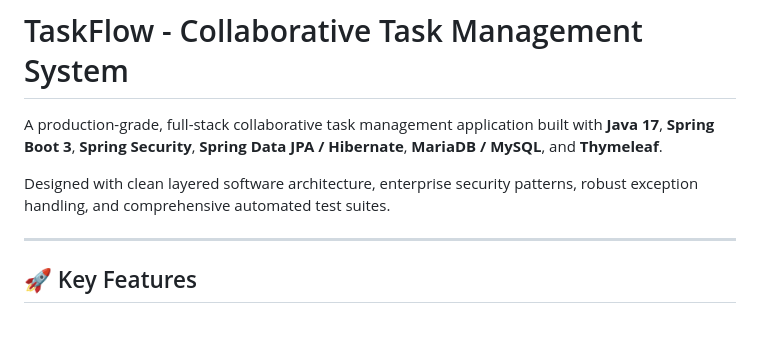
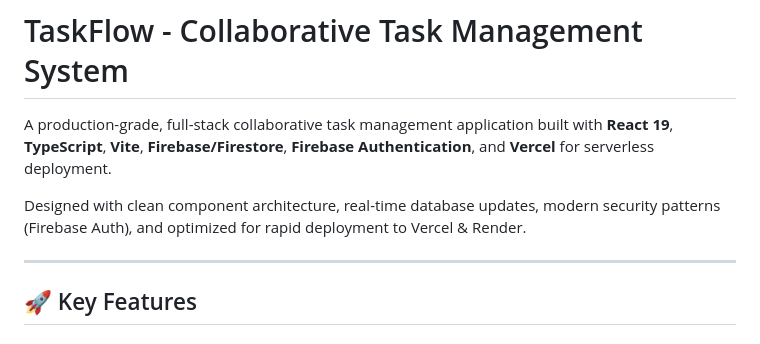
Before and after one commit to kushkhushi27-dev/DoToday, a Markdown page: README.md, the part around one of its changes. Rendered like a GitHub page.

Commit message:
Firebase authentication

```diff
--- a/README.md
+++ b/README.md
@@ -1,8 +1,8 @@
 # TaskFlow - Collaborative Task Management System
 
-A production-grade, full-stack collaborative task management application built with **Java 17**, **Spring Boot 3**, **Spring Security**, **Spring Data JPA / Hibernate**, **MariaDB / MySQL**, and **Thymeleaf**.
+A production-grade, full-stack collaborative task management application built with **React 19**, **TypeScript**, **Vite**, **Firebase/Firestore**, **Firebase Authentication**, and **Vercel** for serverless deployment.
 
-Designed with clean layered software architecture, enterprise security patterns, robust exception handling, and comprehensive automated test suites.
+Designed with clean component architecture, real-time database updates, modern security patterns (Firebase Auth), and optimized for rapid deployment to Vercel & Render.
 
 ---
 
```
Also changed, not shown: other parts of README.md (+160 -0 lines), DEPLOYMENT_GUIDE.md (added, +237 -0 lines).
